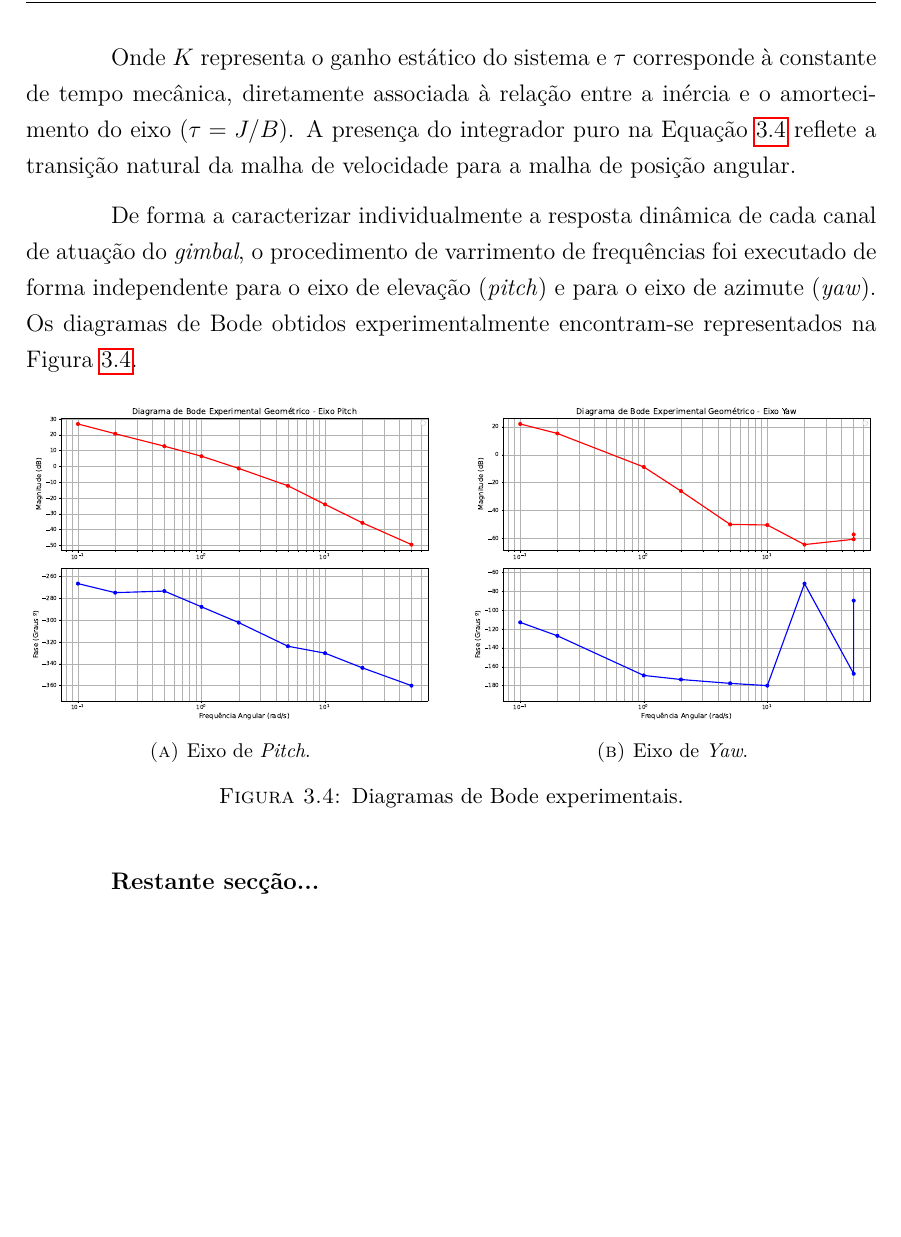
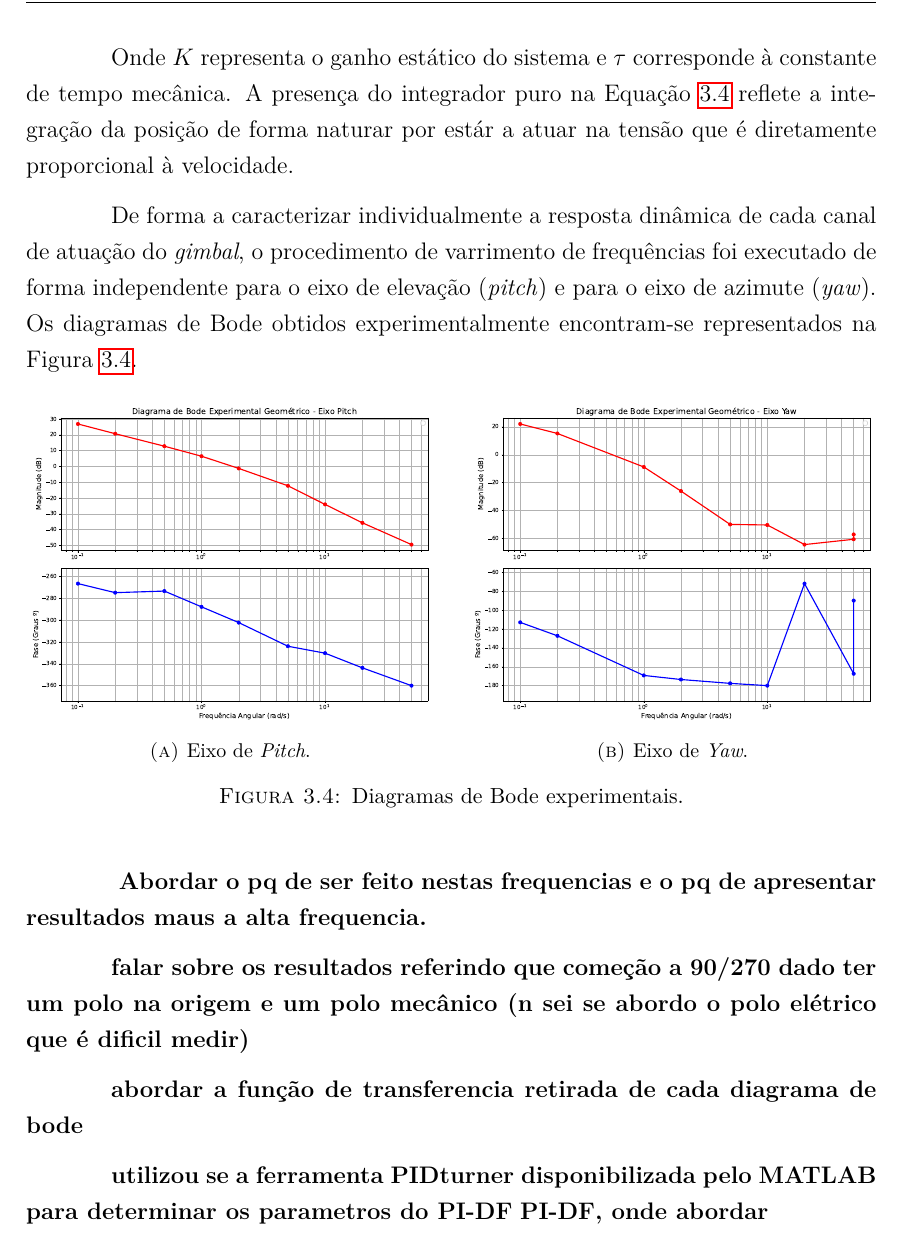
Before and after one commit to goncalo3377/Tese, a LaTeX thesis (Document_Dissertacao/main.tex, which reads Document_Dissertacao/chapters/ch6_Controlo/Controlo.tex): part of page 40 of 45, cut so that both start at the same text, the shorter picture padded with empty space. Compiled offline with pdfLaTeX.

Commit message:
some comments in control

```diff
--- a/Document_Dissertacao/chapters/ch6_Controlo/Controlo.tex
+++ b/Document_Dissertacao/chapters/ch6_Controlo/Controlo.tex
@@ -92,7 +92,7 @@ A partir da relação entre o sinal de excitação (entrada) e a resposta dinâm
     \label{eq:funcao_transferencia}
 \end{equation}
 
-Onde $K$ representa o ganho estático do sistema e $\tau$ corresponde à constante de tempo mecânica, diretamente associada à relação entre a inércia e o amortecimento do eixo ($\tau = J/B$). A presença do integrador puro na Equação~\ref{eq:funcao_transferencia} reflete a transição natural da malha de velocidade para a malha de posição angular.
+Onde $K$ representa o ganho estático do sistema e $\tau$ corresponde à constante de tempo mecânica. A presença do integrador puro na Equação~\ref{eq:funcao_transferencia} reflete a integração da posição de forma naturar por estár a atuar na tensão que é diretamente proporcional à velocidade.
 
 De forma a caracterizar individualmente a resposta dinâmica de cada canal de atuação do \emph{gimbal}, o procedimento de varrimento de frequências foi executado de forma independente para o eixo de elevação (\emph{pitch}) e para o eixo de azimute (\emph{yaw}). Os diagramas de Bode obtidos experimentalmente encontram-se representados na Figura~\ref{fig:bode_identificacao_eixos}.
 
@@ -116,8 +116,18 @@ De forma a caracterizar individualmente a resposta dinâmica de cada canal de at
     \label{fig:bode_identificacao_eixos}
 \end{figure}
 
+\textbf{
+Abordar o pq de ser feito nestas frequencias e o pq de apresentar resultados maus a alta frequencia.}
 
-\textbf{Restante secção...}
+\textbf{falar sobre os resultados referindo que começão a 90/270 dado ter um polo na origem e um polo mecânico (n sei se abordo o polo elétrico que é dificil medir)}
+
+\textbf{abordar a função de transferencia retirada de cada diagrama de bode}
+
+\textbf{utilizou se a ferramenta PIDturner disponibilizada pelo MATLAB para determinar os parametros do PI-DF} \textbf{PI-DF, onde abordar}
+
+
+
+
 %\begin{equation}
 %    G_{pitch}(s) = \frac{\Theta_{pitch}(s)}{V_q(s)} = \frac{K}{s^2 + \frac{1}{\tau}s} =\frac{0.0}{s^2 + 0.0s}
 %    \label{eq:tf_pitch}
```
